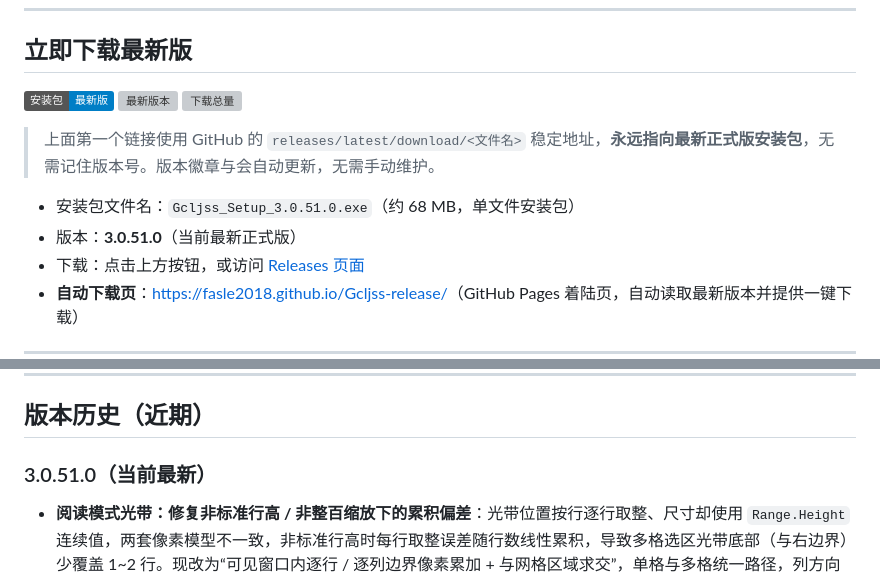
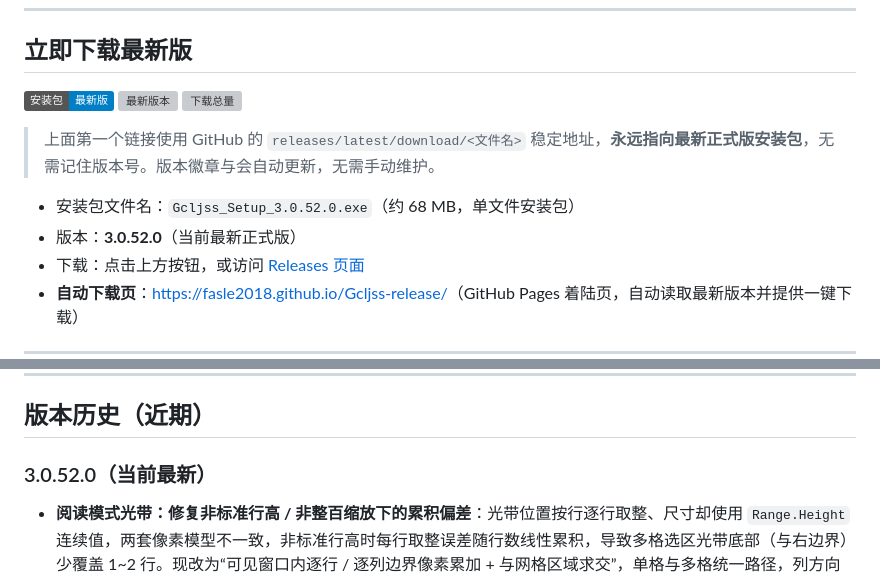
Before and after one commit to Fasle2018/Gcljss-release, a Markdown page: README.md, 2 parts joined by grey strips. Rendered like a GitHub page; badges without logos; grey boxes are pictures that could not be loaded.

Commit message:
docs: 更新公开版本至 3.0.52.0

```diff
--- a/README.md
+++ b/README.md
@@ -12,8 +12,8 @@
 
 > 上面第一个链接使用 GitHub 的 `releases/latest/download/<文件名>` 稳定地址，**永远指向最新正式版安装包**，无需记住版本号。版本徽章与会自动更新，无需手动维护。
 
-- 安装包文件名：`Gcljss_Setup_3.0.51.0.exe`（约 68 MB，单文件安装包）
-- 版本：**3.0.51.0**（当前最新正式版）
+- 安装包文件名：`Gcljss_Setup_3.0.52.0.exe`（约 68 MB，单文件安装包）
+- 版本：**3.0.52.0**（当前最新正式版）
 - 下载：点击上方按钮，或访问 [Releases 页面](https://github.com/Fasle2018/Gcljss-release/releases)
 - **自动下载页**：[https://fasle2018.github.io/Gcljss-release/](https://fasle2018.github.io/Gcljss-release/)（GitHub Pages 着陆页，自动读取最新版本并提供一键下载）
 
@@ -44,7 +44,7 @@
 
 ## 版本历史（近期）
 
-### 3.0.51.0（当前最新）
+### 3.0.52.0（当前最新）
 - **阅读模式光带：修复非标准行高 / 非整百缩放下的累积偏差**：光带位置按行逐行取整、尺寸却使用 `Range.Height` 连续值，两套像素模型不一致，非标准行高时每行取整误差随行数线性累积，导致多格选区光带底部（与右边界）少覆盖 1~2 行。现改为“可见窗口内逐行 / 逐列边界像素累加 + 与网格区域求交”，单格与多格统一路径，列方向同步修复；冻结 / 拆分窗格与合并缓存保留原有逻辑。实测 100% / 110% / 115% / 130% 缩放下偏差 0~±1px。
 - **修复点击左上角全选整表时的错误（超出当前范围）**：全选整表时选区单元格数约 171 亿，超出 COM 的 Int32 表示范围，原先访问 `Count` / `Width` / `Height` 会抛出 `DISP_E_OVERFLOW`。现改为在访问前用行 / 列数判定并分流，不再读取超范围的属性；全选时阅读模式光带正常覆盖可见区域，快速检索面板自动隐藏。
 - **修复查找窗体刷新后分组展开状态被重置**：在 Excel 侧修改单元格数据触发刷新时，分组展开状态此前会丢失（仅当前焦点所在分组保持展开）。现采用视图状态快照：分组展开按“分组列值路径 + 层级”恢复（不依赖序号主键），选中单元格 / 聚焦行列 / 滚动偏移在总行数不变时恢复；行数变化时保守降级，并抑制刷新期间的 Excel 选区导航；编辑中延后刷新、防抖重入防丢、重置时清理快照。
```
Also changed, not shown: other parts of README.md (+1 -1 lines).
